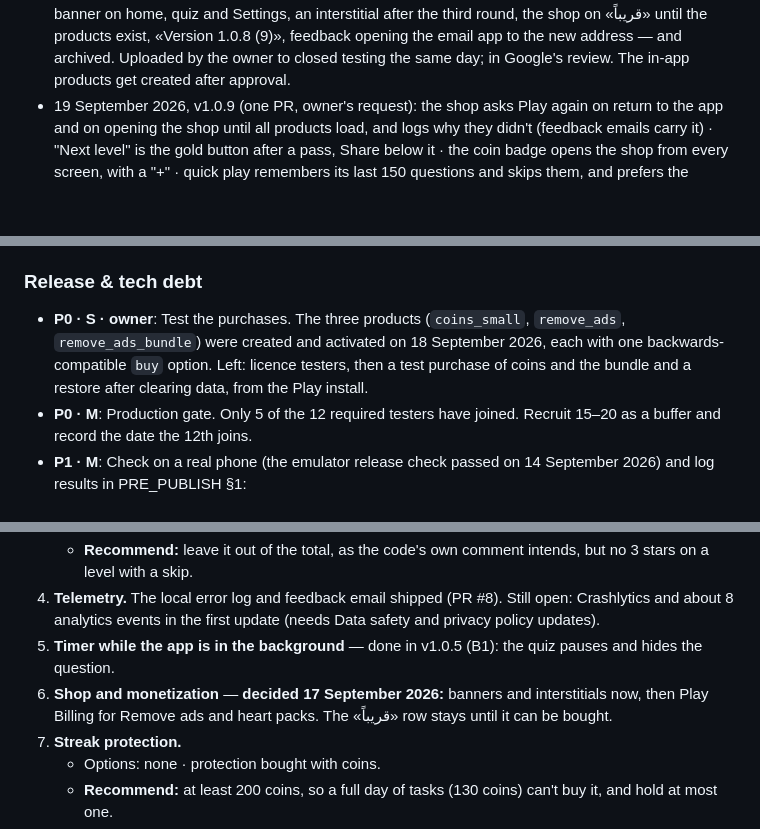
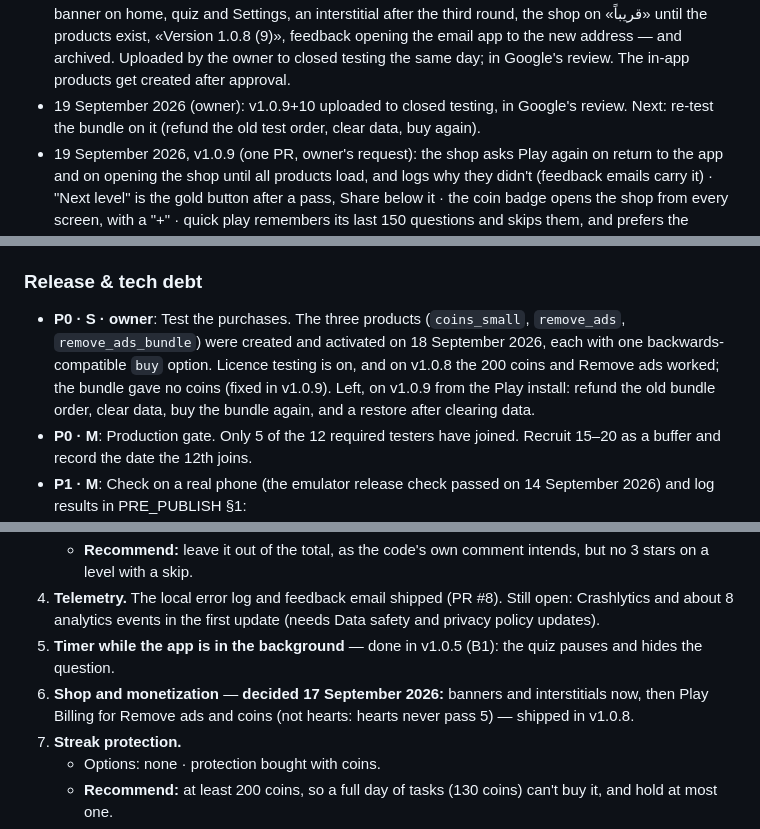
Before and after one commit to Oasis-Forge/koora-trivia, a Markdown page: docs/PLAN.md, 3 parts joined by grey strips. Drawn GitHub-style; blank space fills up the shorter version.

Commit message:
Record the v1.0.9 upload to closed testing
Co-Authored-By: Claude Opus 5 <noreply@anthropic.com>

```diff
--- a/docs/PLAN.md
+++ b/docs/PLAN.md
@@ -45,6 +45,7 @@
 - 16 September 2026, question bank in both languages: 40 questions that repeated a fact from another question replaced (the overlap rules pick the copy kept) · no explanation gives away a later answer in its level · no time-relative wording, and counts and records that can change within a few years anchored to «حتى نهاية موسم 2025-2026» / "By the end of the 2025-26 season" or «بعد كأس العالم 2026» / "After the 2026 World Cup" (owner's decision) · more than a dozen wrong facts found on the way corrected (e.g. 4080, 9030, 10023) · `question_content_test` guards all three.
 - 16 September 2026, answer giveaways: in 75 questions the correct option no longer stands out by length or by alone repeating a word from the question (26 of them in laws), in both languages · 10026 is anchored · 2091's options are all name pairs · wrong options that were also true were replaced (e.g. 9055, 9063, 10077) · 8086 and 9068 reworded for accuracy · `question_content_test` guards length and repeated words.
 - 18 September 2026: v1.0.8+9 (PRs #55–#58) built, release-checked on the emulator — full-width banner on home, quiz and Settings, an interstitial after the third round, the shop on «قريباً» until the products exist, «Version 1.0.8 (9)», feedback opening the email app to the new address — and archived. Uploaded by the owner to closed testing the same day; in Google's review. The in-app products get created after approval.
+- 19 September 2026 (owner): v1.0.9+10 uploaded to closed testing, in Google's review. Next: re-test the bundle on it (refund the old test order, clear data, buy again).
 - 19 September 2026, v1.0.9 (one PR, owner's request): the shop asks Play again on return to the app and on opening the shop until all products load, and logs why they didn't (feedback emails carry it) · "Next level" is the gold button after a pass, Share below it · the coin badge opens the shop from every screen, with a "+" · quick play remembers its last 150 questions and skips them, and prefers the player's unlocked levels (new players get level 1) · out of hints in a level, a rewarded ad gives one (timer paused during the ad, no daily cap). Built with the purchase-delivery fix and the app's new privacy link; release-checked on the emulator (coin badge with "+" opens the shop, «إزالة الإعلانات» link above the banner, the three products with prices, out of hints the «+1» button plays a test ad and grants the hint with the question resumed) and archived in `releases/v1.0.9_build10_2026-09-19/`. Not uploaded yet.
 - 19 September 2026: purchase delivery fix — the owner's test bundle removed ads but gave no 500 coins. The billing plugin labels every purchase read back from Play as "restored", including ones whose live event the app missed, and the app treated "restored" as already delivered (a coin pack in that state gave nothing and could never be bought again). Now an unacknowledged purchase is always delivered in full, and restored coin packs are consumed. Reproduced in `play_billing_service_test` first. Ships in the next release.
 - 18 September 2026 (owner's decision): the privacy policy is published from this repo at https://oasis-forge.github.io/koora-trivia/privacy/ by a GitHub Action, and the separate `koora-trivia-privacy` repo is retired; its old address forwards from the root site. The policy gained an "In-app purchases" section (Google Play processes payments; the app keeps Remove ads on the device and restores it from Play). The app links to the new address from the next release. The owner changed the privacy URL in Play Console the same day (it goes to review after v1.0.8 is approved). The owner deleted the old `koora-trivia-privacy` repo the same day; the old address still forwards.
@@ -70,7 +71,7 @@
 - **P1 · L**: Have a person review levels 7–10 in every category; a sample of levels 9–10 found about 1 in 10 wrong. Reviewer checklist: a source for every answer, no wrong option that is also true, and no «الوحيد» or «حتى الآن» without a year. Also check laws 9058: VAR can't normally review an offside once the flag has stopped play.
 
 ### Release & tech debt
-- **P0 · S · owner**: Test the purchases. The three products (`coins_small`, `remove_ads`, `remove_ads_bundle`) were created and activated on 18 September 2026, each with one backwards-compatible `buy` option. Left: licence testers, then a test purchase of coins and the bundle and a restore after clearing data, from the Play install.
+- **P0 · S · owner**: Test the purchases. The three products (`coins_small`, `remove_ads`, `remove_ads_bundle`) were created and activated on 18 September 2026, each with one backwards-compatible `buy` option. Licence testing is on, and on v1.0.8 the 200 coins and Remove ads worked; the bundle gave no coins (fixed in v1.0.9). Left, on v1.0.9 from the Play install: refund the old bundle order, clear data, buy the bundle again, and a restore after clearing data.
 - **P0 · M**: Production gate. Only 5 of the 12 required testers have joined. Recruit 15–20 as a buffer and record the date the 12th joins.
 - **P1 · M**: Check on a real phone (the emulator release check passed on 14 September 2026) and log results in PRE_PUBLISH §1:
   - The in-app review sheet, from a closed-test install.
@@ -149,7 +150,7 @@
    - **Recommend:** leave it out of the total, as the code's own comment intends, but no 3 stars on a level with a skip.
 4. **Telemetry.** The local error log and feedback email shipped (PR #8). Still open: Crashlytics and about 8 analytics events in the first update (needs Data safety and privacy policy updates).
 5. **Timer while the app is in the background** — done in v1.0.5 (B1): the quiz pauses and hides the question.
-6. **Shop and monetization** — **decided 17 September 2026:** banners and interstitials now, then Play Billing for Remove ads and heart packs. The «قريباً» row stays until it can be bought.
+6. **Shop and monetization** — **decided 17 September 2026:** banners and interstitials now, then Play Billing for Remove ads and coins (not hearts: hearts never pass 5) — shipped in v1.0.8.
 7. **Streak protection.**
    - Options: none · protection bought with coins.
    - **Recommend:** at least 200 coins, so a full day of tasks (130 coins) can't buy it, and hold at most one.
```
Also changed, not shown: CLAUDE.md (+4 -5 lines), docs/PRE_PUBLISH.md (+1 -1 lines).
